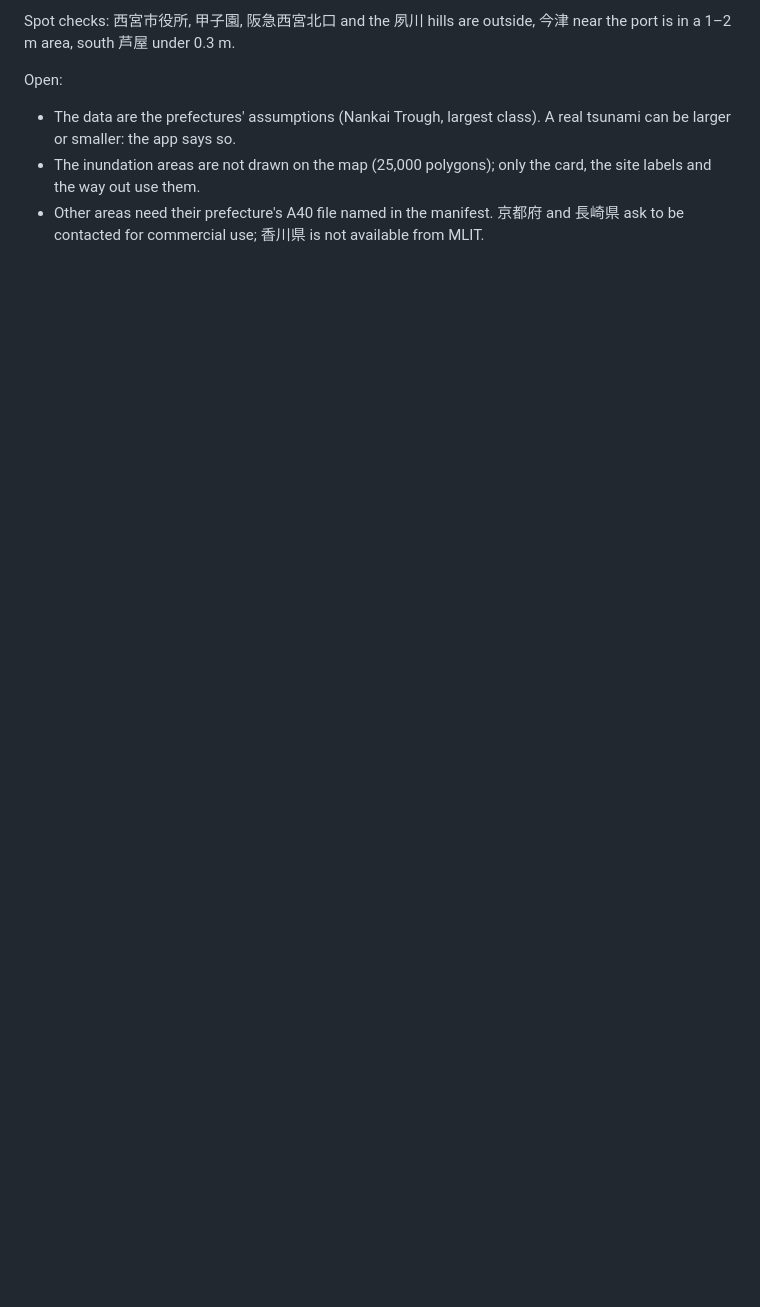
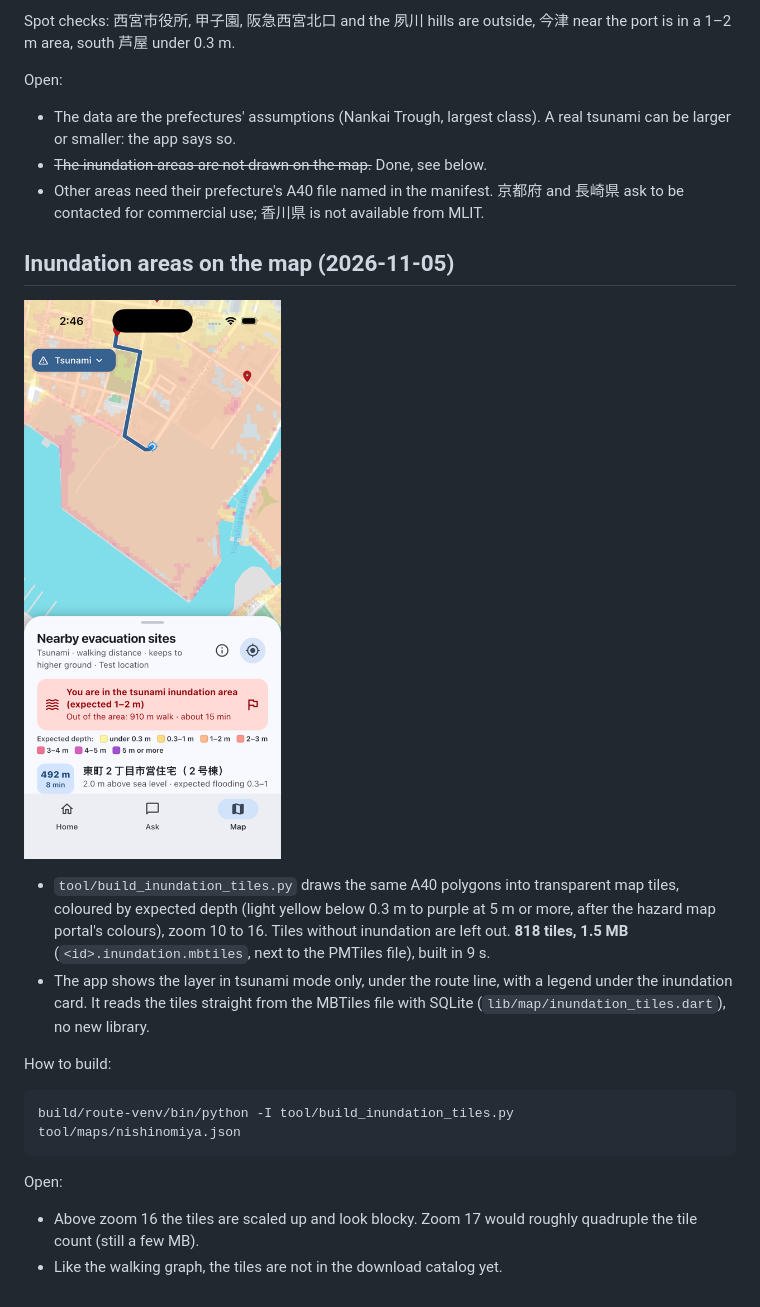
Before and after one commit to lychnion/lychnion, a Markdown page: docs/map-results.md, the part around the change. Rendered like a GitHub page; pictures changed too: docs/images/phone-inundation-map.png (added); blank space fills up the shorter version.

````diff
--- a/docs/map-results.md
+++ b/docs/map-results.md
@@ -214,8 +214,33 @@ Spot checks: 西宮市役所, 甲子園, 阪急西宮北口 and the 夙川 hills
 Open:
 - The data are the prefectures' assumptions (Nankai Trough, largest
   class). A real tsunami can be larger or smaller: the app says so.
-- The inundation areas are not drawn on the map (25,000 polygons); only
-  the card, the site labels and the way out use them.
+- ~~The inundation areas are not drawn on the map.~~ Done, see below.
 - Other areas need their prefecture's A40 file named in the manifest.
   京都府 and 長崎県 ask to be contacted for commercial use; 香川県 is not
   available from MLIT.
+
+## Inundation areas on the map (2026-11-05)
+
+![Tsunami mode: inundation areas coloured by expected depth, with legend](images/phone-inundation-map.png)
+
+- `tool/build_inundation_tiles.py` draws the same A40 polygons into
+  transparent map tiles, coloured by expected depth (light yellow below
+  0.3 m to purple at 5 m or more, after the hazard map portal's colours),
+  zoom 10 to 16. Tiles without inundation are left out. **818 tiles,
+  1.5 MB** (`<id>.inundation.mbtiles`, next to the PMTiles file), built in
+  9 s.
+- The app shows the layer in tsunami mode only, under the route line, with
+  a legend under the inundation card. It reads the tiles straight from the
+  MBTiles file with SQLite (`lib/map/inundation_tiles.dart`), no new
+  library.
+
+How to build:
+
+```bash
+build/route-venv/bin/python -I tool/build_inundation_tiles.py tool/maps/nishinomiya.json
+```
+
+Open:
+- Above zoom 16 the tiles are scaled up and look blocky. Zoom 17 would
+  roughly quadruple the tile count (still a few MB).
+- Like the walking graph, the tiles are not in the download catalog yet.
````
Also changed, not shown: docs/poc-plan.md (+3 -3 lines), 5 other files.
